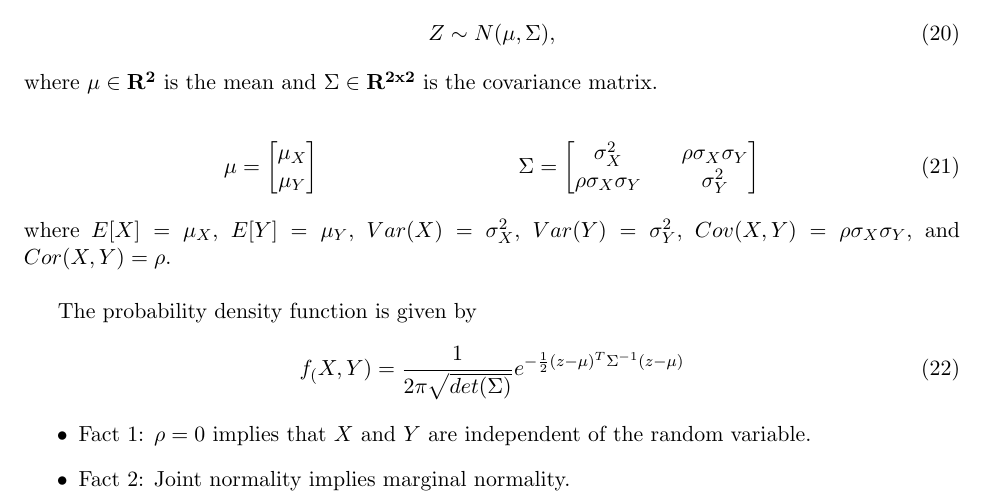
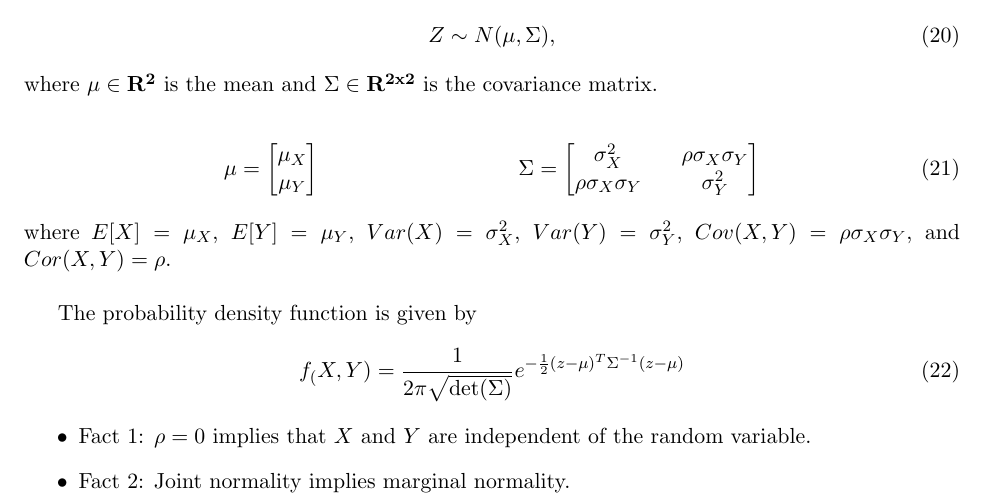
Before and after one commit to lowellbander/Math191, a LaTeX document (lecture4.tex): part of page 3 of 4, cut so that both start at the same text. Compiled offline with pdfLaTeX.

Commit message:
det shouldn't be italicized

```diff
--- a/lecture4.tex
+++ b/lecture4.tex
@@ -251,7 +251,7 @@ where $E[X] = \mu_X$, $E[Y] = \mu_Y$, $Var(X)=\sigma^2_X$, $Var(Y)=\sigma^2_Y$,
 
 The probability density function is given by
 \begin{align}
-f_(X,Y) = \frac{1}{2\pi\sqrt{det(\Sigma)}}e^{-\frac{1}{2}(z-\mu)^T\Sigma^{-1}(z-\mu)}
+f_(X,Y) = \frac{1}{2\pi\sqrt{\text{det}(\Sigma)}}e^{-\frac{1}{2}(z-\mu)^T\Sigma^{-1}(z-\mu)}
 \end{align}
 
 \begin{itemize}
```
